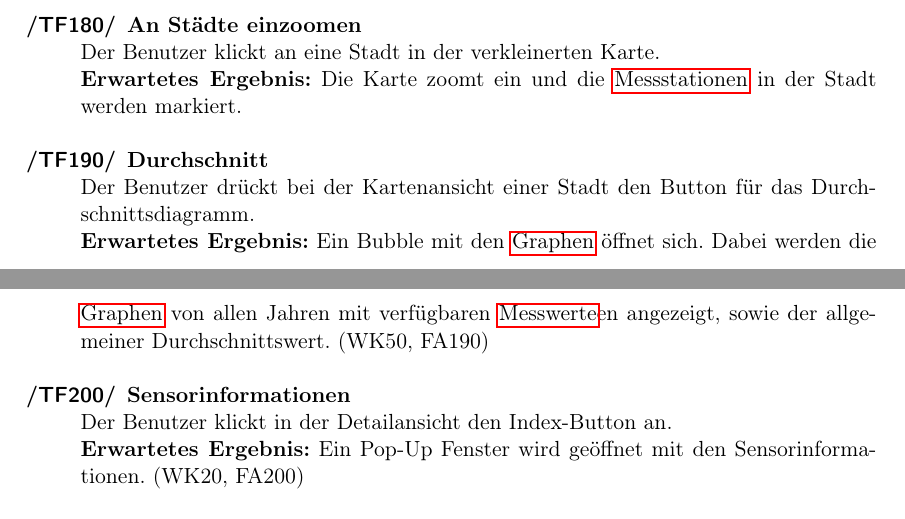
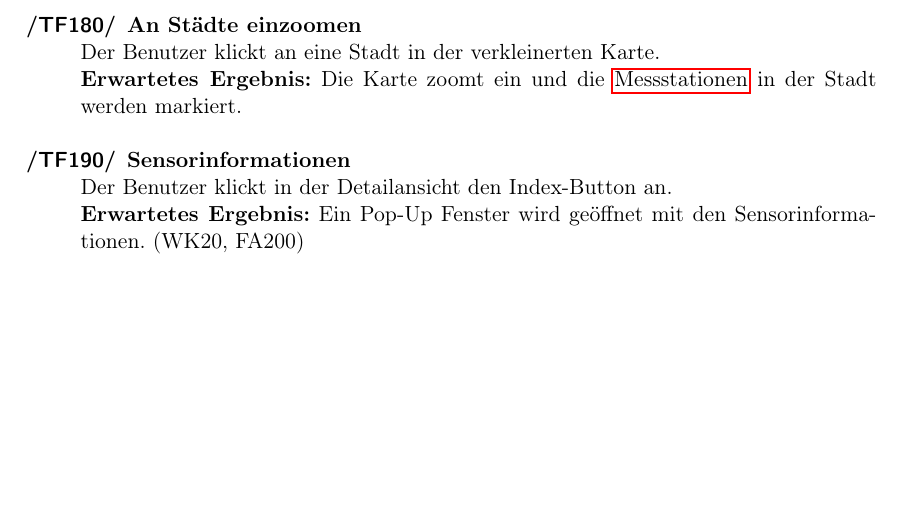
Before and after one commit to JonaEnz/pse-airquality-1, a LaTeX document (Pflichtenheft/Pflichtenheft.tex, which reads Pflichtenheft/chapters/Globale_Testfaelle.tex): two parts of pages 19 and 20 of 33 before the commit and part of page 19 of 33 after it, the two joined at a grey line, cut so that both start at the same text, the shorter picture padded with empty space. Compiled offline with pdfLaTeX.

Commit message:
Remove test case that does not match functionality

```diff
--- a/Pflichtenheft/chapters/Globale_Testfaelle.tex
+++ b/Pflichtenheft/chapters/Globale_Testfaelle.tex
@@ -42,8 +42,6 @@
 
 	\item[An Städte einzoomen] Der Benutzer klickt an eine Stadt in der verkleinerten Karte. \\ \textbf{Erwartetes Ergebnis:} Die Karte zoomt ein und die \glspl{Station} in der Stadt werden markiert.
 
-	\item[Durchschnitt] Der Benutzer drückt bei der Kartenansicht einer Stadt den Button für das Durchschnittsdiagramm. \\ \textbf{Erwartetes Ergebnis:} Ein Bubble mit den \glspl{Graph} öffnet sich. Dabei werden die \glspl{Graph} von allen Jahren mit verfügbaren \glspl{Messwert}en angezeigt, sowie der allgemeiner Durchschnittswert. (WK50, FA190)
-
 	\item[Sensorinformationen] Der Benutzer klickt in der Detailansicht den Index-Button an. \\ \textbf{Erwartetes Ergebnis:}  Ein Pop-Up Fenster
 wird geöffnet mit den Sensorinformationen. (WK20, FA200)
 
```
